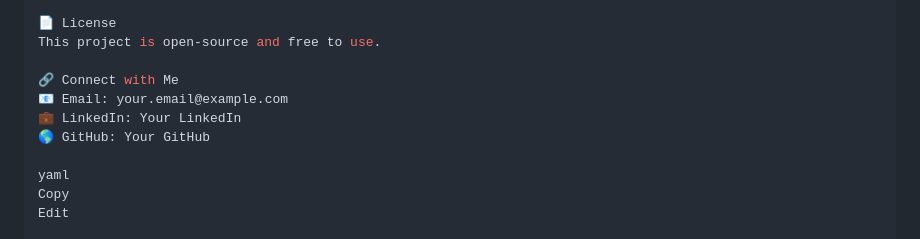
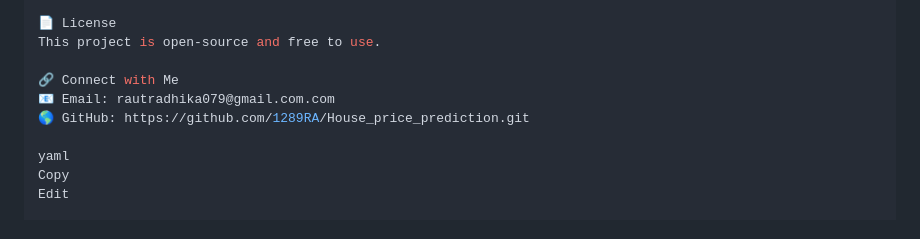
Before and after one commit to 1289RA/House_price_prediction, a Markdown page: README.md, the part around the change. Rendered like a GitHub page.

```diff
--- a/README.md
+++ b/README.md
@@ -103,9 +103,8 @@ Feel free to fork this repository, improve the project, and submit a pull reques
 This project is open-source and free to use.
 
 🔗 Connect with Me
-📧 Email: your.email@example.com
-💼 LinkedIn: Your LinkedIn
-🌎 GitHub: Your GitHub
+📧 Email: rautradhika079@gmail.com.com
+🌎 GitHub: https://github.com/1289RA/House_price_prediction.git
 
 yaml
 Copy
```
